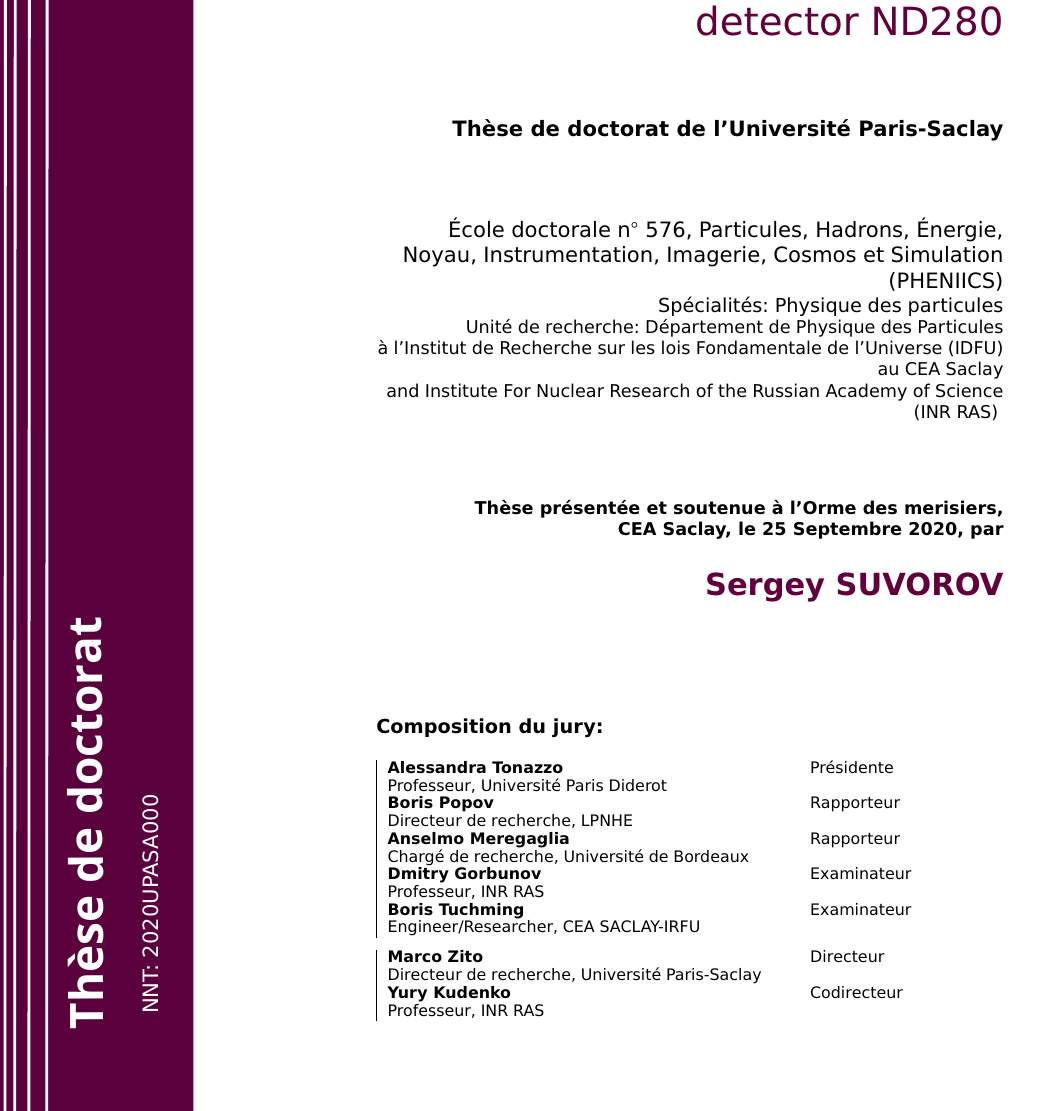
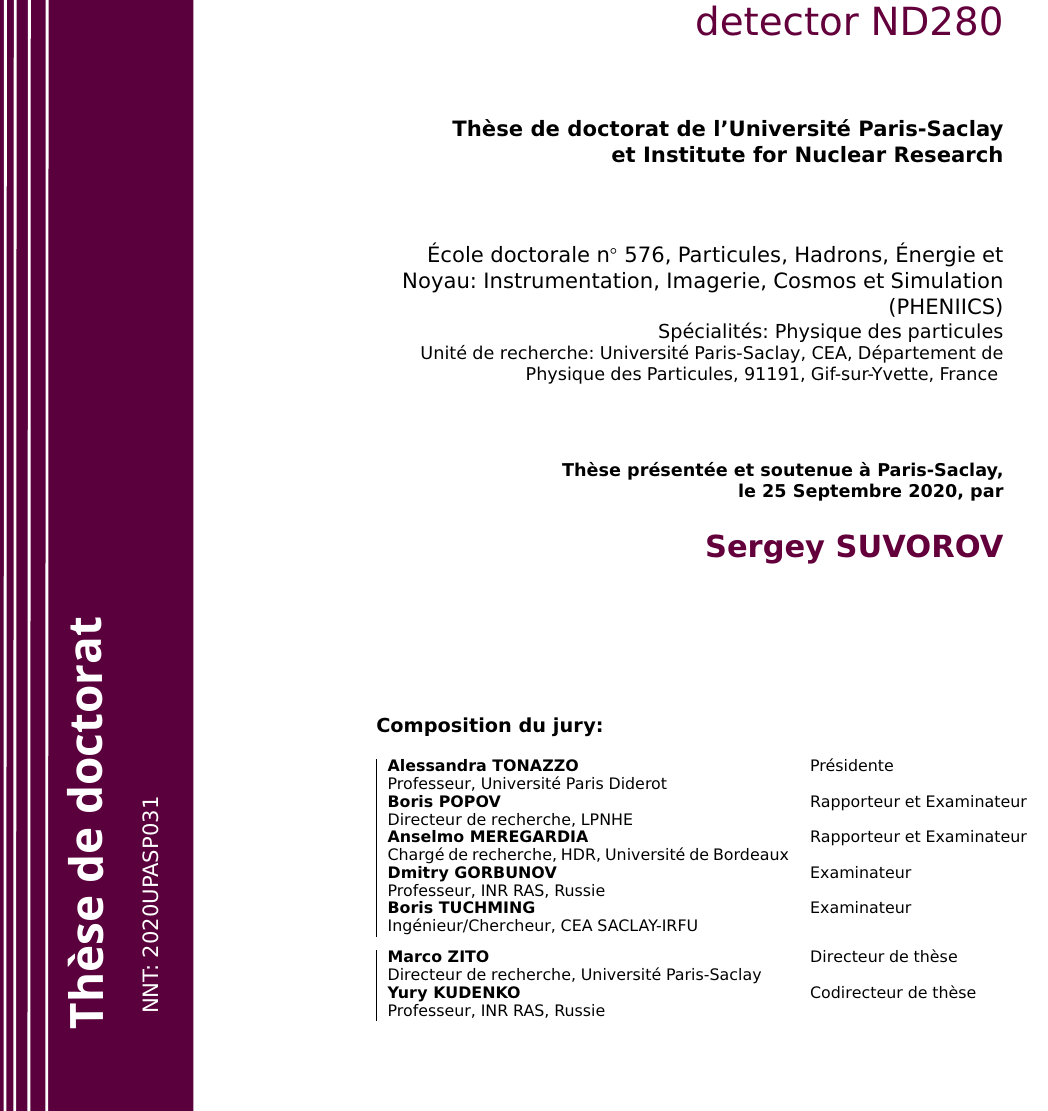
Before and after one commit to suvorov21/Thesis, a LaTeX thesis (main.tex, which reads couverture_these_janv_aout_2020/Modele_These_UParisSaclay_2020.tex): part of page 1 of 162, cut so that both start at the same text. Compiled offline with pdfLaTeX.

Commit message:
update the title page

```diff
--- a/couverture_these_janv_aout_2020/Modele_These_UParisSaclay_2020.tex
+++ b/couverture_these_janv_aout_2020/Modele_These_UParisSaclay_2020.tex
@@ -25,7 +25,7 @@
 
 \begin{picture}(0,0)
 
-\put(-150,-735){\rotatebox{90}{NNT: 2020UPASA000}}
+\put(-150,-735){\rotatebox{90}{NNT: 2020UPASP031}}
 \end{picture}
 
 %*****************************************************
@@ -54,19 +54,18 @@
 \vspace{1.5cm}
 
 \color{black}
-\textbf{Thèse de doctorat de l'Université Paris-Saclay}
+\textbf{Thèse de doctorat de l'Université Paris-Saclay \\ et Institute for Nuclear Research}
 
 \vspace{15mm}
 
-École doctorale n$^{\circ}$ 576, Particules, Hadrons, Énergie, Noyau, Instrumentation,
+École doctorale n$^{\circ}$ 576, Particules, Hadrons, Énergie et Noyau: Instrumentation,
 Imagerie, Cosmos et Simulation (PHENIICS)\\
 \small Spécialités: Physique des particules\\
-\footnotesize Unité de recherche: Département de Physique des Particules \\ à l'Institut de Recherche sur les lois Fondamentale de l'Universe (IDFU) au CEA Saclay \\
-and Institute For Nuclear Research of the Russian Academy of Science (INR RAS)
+\footnotesize Unité de recherche: Université Paris-Saclay, CEA, Département de Physique des Particules, 91191, Gif-sur-Yvette, France
 % \footnotesize Référent: : voir annexe
 \vspace{15mm}
 
-\textbf{Thèse présentée et soutenue à l'Orme des merisiers, \\ CEA Saclay, le 25 Septembre 2020, par}\\
+\textbf{Thèse présentée et soutenue à Paris-Saclay, \\ le 25 Septembre 2020, par}\\
 \bigskip
 \Large {\color{Prune} \textbf{Sergey SUVOROV}}
 
@@ -82,32 +81,28 @@ and Institute For Nuclear Research of the Russian Academy of Science (INR RAS)
 
 \scriptsize
 \begin{tabular}{|p{8cm}l}
-\textbf{Alessandra Tonazzo} &  Présidente \\
+\textbf{Alessandra TONAZZO} &  Présidente \\
 Professeur, Université Paris Diderot   &   \\
 
-\textbf{Boris Popov} &   Rapporteur\\
+\textbf{Boris POPOV} &   Rapporteur et Examinateur \\
 Directeur de recherche, LPNHE & \\
-\textbf{Anselmo Meregaglia} &  Rapporteur \\
-Chargé de recherche, Université de Bordeaux  &   \\
+\textbf{Anselmo MEREGARDIA} &  Rapporteur et Examinateur \\
+Chargé de recherche, HDR, Université de Bordeaux  &   \\
 
 
-\textbf{Dmitry Gorbunov} &  Examinateur \\
-Professeur, INR RAS   &   \\
-\textbf{Boris Tuchming} &  Examinateur \\
-Engineer/Researcher, CEA SACLAY-IRFU   &   \\
+\textbf{Dmitry GORBUNOV} &  Examinateur \\
+Professeur, INR RAS, Russie   &   \\
+\textbf{Boris TUCHMING} &  Examinateur \\
+Ingénieur/Chercheur, CEA SACLAY-IRFU   &   \\
 
 \end{tabular}
 
 \medskip
 \begin{tabular}{|p{8cm}l}\arrayrulecolor{white}
-\textbf{Marco Zito} &   Directeur\\
+\textbf{Marco ZITO} &   Directeur de thèse \\
 Directeur de recherche, Université Paris-Saclay & \\
-\textbf{Yury Kudenko} &   Codirecteur\\
-Professeur, INR RAS  &   \\
-% \textbf{Prénom Nom} &   Coencadrante\\
-% Titre, Affiliation  &   \\
-% \textbf{Prénom Nom} &  Invité \\
-% Titre, Affiliation  &   \\
+\textbf{Yury KUDENKO} &   Codirecteur de thèse \\
+Professeur, INR RAS, Russie  &   \\
 
 
 \end{tabular}
```
Also changed, not shown: 2_T2K/main.tex (+1 -1 lines).
